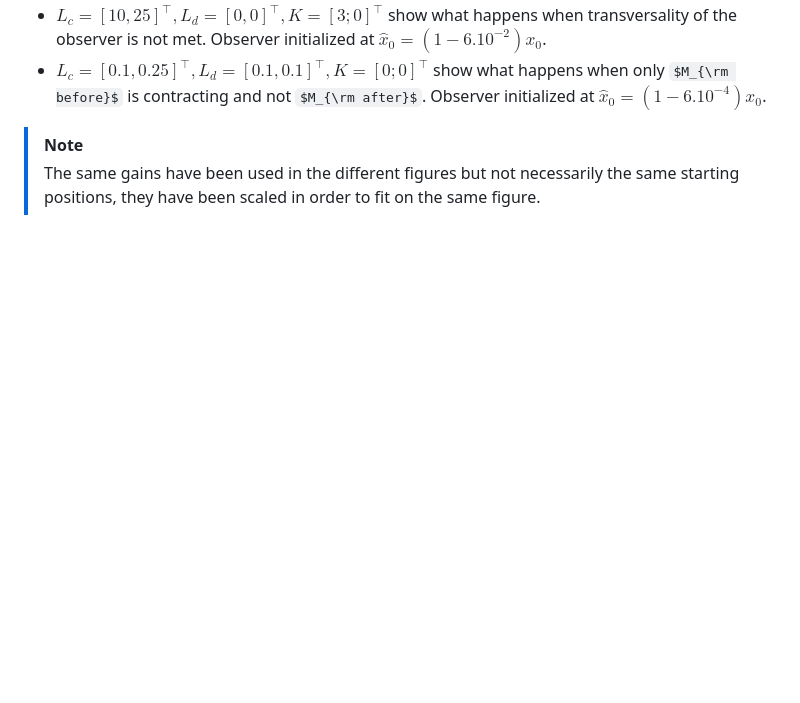
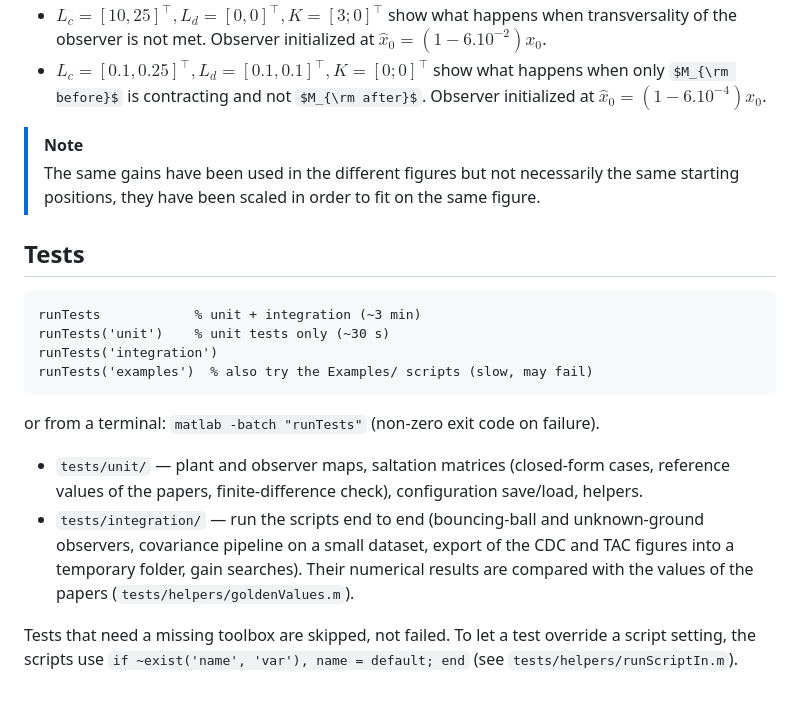
Before and after one commit to valleaume/Saltation_Observer, a Markdown page: README.md, the part around one of its changes. Rendered like a GitHub page; some formulas as TeX source; blank space fills up the shorter version.

````diff
--- a/README.md
+++ b/README.md
@@ -102,3 +102,27 @@ Every computations are made with $x_0 = [5, 2]^\top$.
 
 > [!NOTE]
 > The same gains have been used in the different figures but not necessarily the same starting positions, they have been scaled in order to fit on the same figure.
+
+## Tests
+
+```matlab
+runTests            % unit + integration (~3 min)
+runTests('unit')    % unit tests only (~30 s)
+runTests('integration')
+runTests('examples')  % also try the Examples/ scripts (slow, may fail)
+```
+
+or from a terminal: `matlab -batch "runTests"` (non-zero exit code on failure).
+
+- `tests/unit/` — plant and observer maps, saltation matrices (closed-form
+  cases, reference values of the papers, finite-difference check),
+  configuration save/load, helpers.
+- `tests/integration/` — run the scripts end to end (bouncing-ball and
+  unknown-ground observers, covariance pipeline on a small dataset, export
+  of the CDC and TAC figures into a temporary folder, gain searches). Their
+  numerical results are compared with the values of the papers
+  (`tests/helpers/goldenValues.m`).
+
+Tests that need a missing toolbox are skipped, not failed. To let a test
+override a script setting, the scripts use
+`if ~exist('name', 'var'), name = default; end` (see `tests/helpers/runScriptIn.m`).
````
Also changed, not shown: other parts of README.md (+72 -72 lines), docs/covariance_workflow.md (added, +63 -0 lines).
